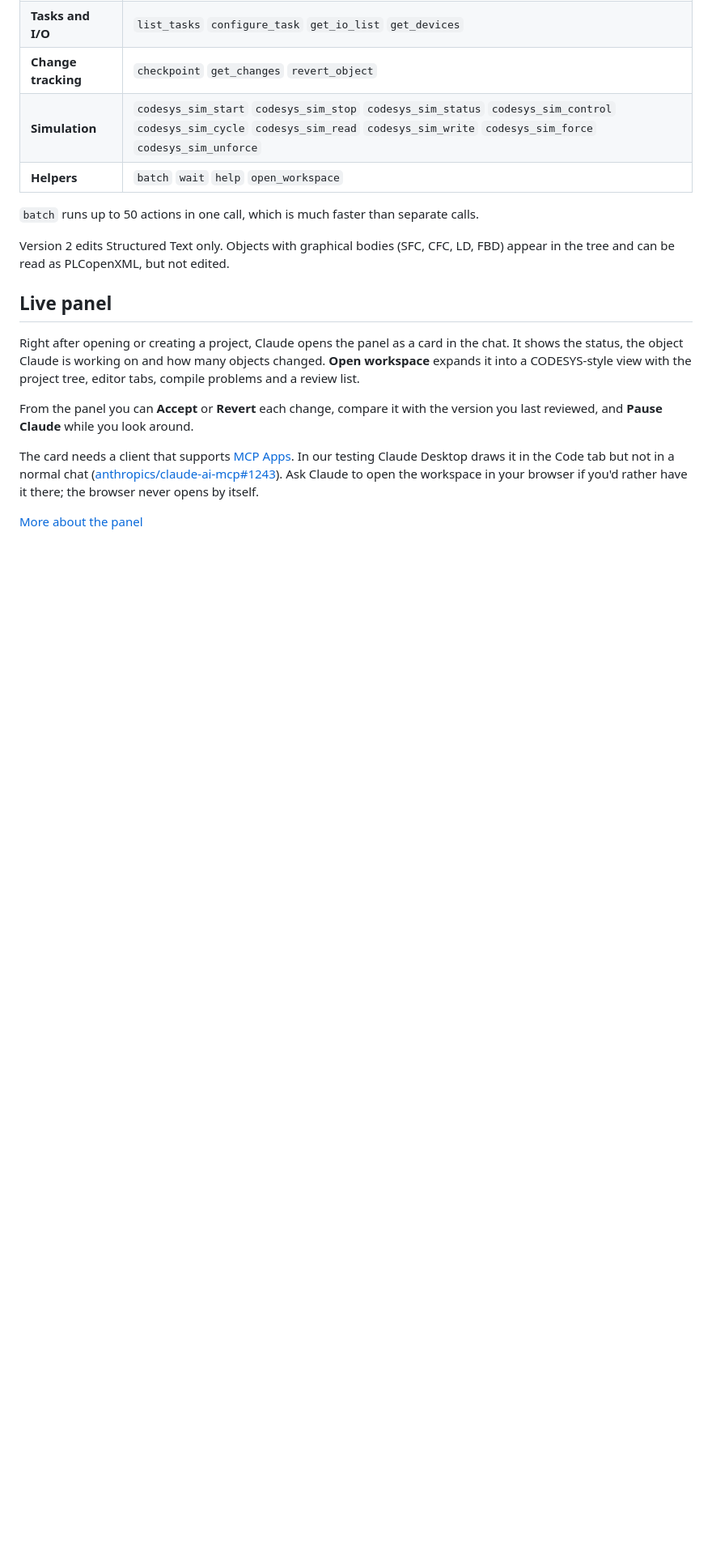
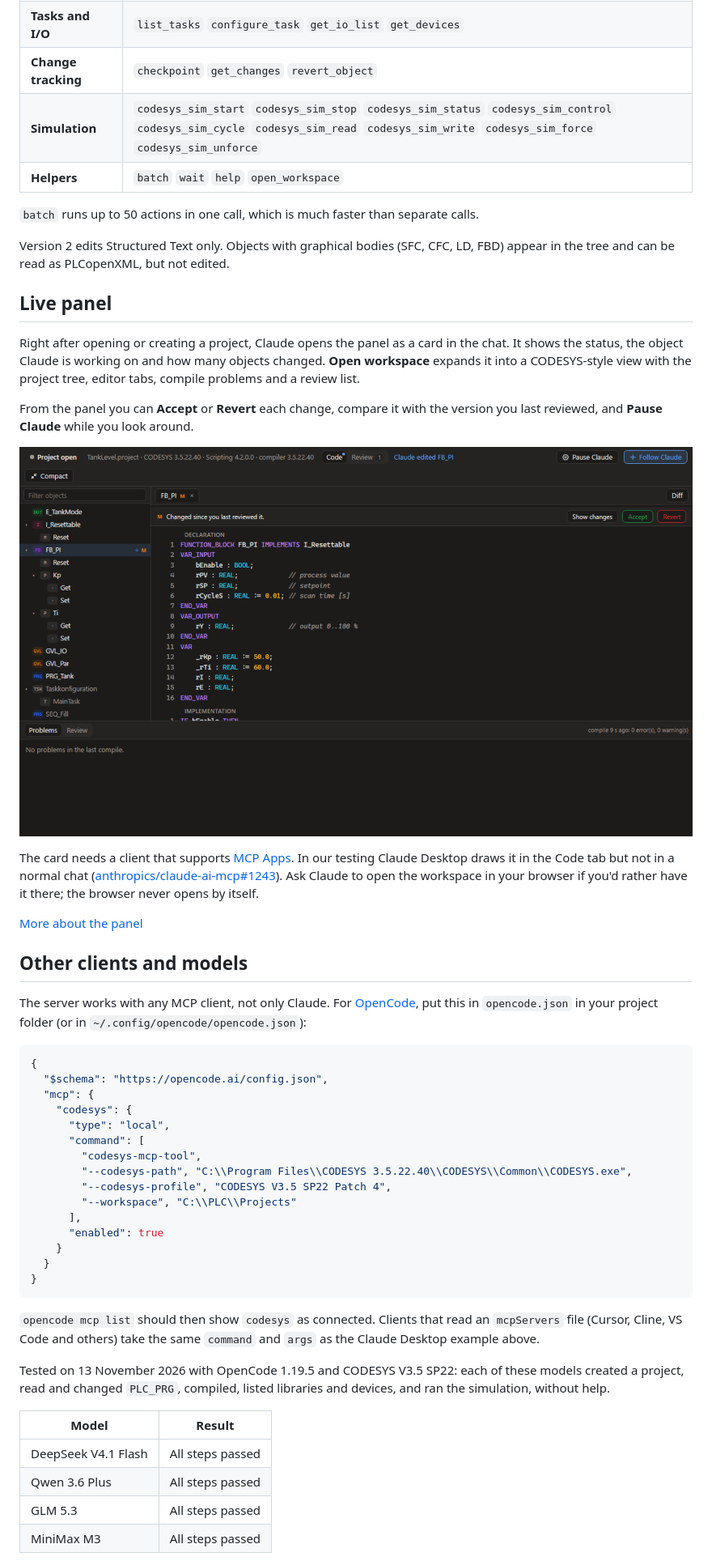
Before and after one commit to johannesPettersson80/codesys-mcp-toolkit, a Markdown page: README.md, the part around one of its changes. Shown at 81% size. Rendered like a GitHub page; blank space fills up the shorter version.

````diff
--- a/README.md
+++ b/README.md
@@ -125,6 +130,8 @@ the project tree, editor tabs, compile problems and a review list.
 From the panel you can **Accept** or **Revert** each change, compare it with
 the version you last reviewed, and **Pause Claude** while you look around.
 
+![The workspace: a PI controller function block with properties and an interface, changed by Claude and waiting for review](docs/images/workspace.png)
+
 The card needs a client that supports
 [MCP Apps](https://modelcontextprotocol.io/extensions/apps). In our testing
 Claude Desktop draws it in the Code tab but not in a normal chat
@@ -133,3 +140,43 @@ Ask Claude to open the workspace in your browser if you'd rather have it there;
 the browser never opens by itself.
 
 [More about the panel](docs/reference.md#live-panel)
+
+## Other clients and models
+
+The server works with any MCP client, not only Claude. For
+[OpenCode](https://opencode.ai), put this in `opencode.json` in your project
+folder (or in `~/.config/opencode/opencode.json`):
+
+```json
+{
+  "$schema": "https://opencode.ai/config.json",
+  "mcp": {
+    "codesys": {
+      "type": "local",
+      "command": [
+        "codesys-mcp-tool",
+        "--codesys-path", "C:\\Program Files\\CODESYS 3.5.22.40\\CODESYS\\Common\\CODESYS.exe",
+        "--codesys-profile", "CODESYS V3.5 SP22 Patch 4",
+        "--workspace", "C:\\PLC\\Projects"
+      ],
+      "enabled": true
+    }
+  }
+}
+```
+
+`opencode mcp list` should then show `codesys` as connected. Clients that read
+an `mcpServers` file (Cursor, Cline, VS Code and others) take the same
+`command` and `args` as the Claude Desktop example above.
+
+Tested on 13 November 2026 with OpenCode 1.19.5 and CODESYS V3.5 SP22: each of
+these models created a project, read and changed `PLC_PRG`, compiled, listed
+libraries and devices, and ran the simulation, without help.
+
+| Model | Result |
+| --- | --- |
+| DeepSeek V4.1 Flash | All steps passed |
+| Qwen 3.6 Plus | All steps passed |
+| GLM 5.3 | All steps passed |
+| MiniMax M3 | All steps passed |
+
````
Also changed, not shown: other parts of README.md (+42 -4 lines), CHANGELOG.md (+15 -0 lines), README.zh-CN.md (added, +191 -0 lines), docs/images/claude-and-codesys.png (added), docs/images/codesys-window.png (added), docs/images/opencode-session.png (added), docs/images/workspace-review.png (added), 9 other files.
